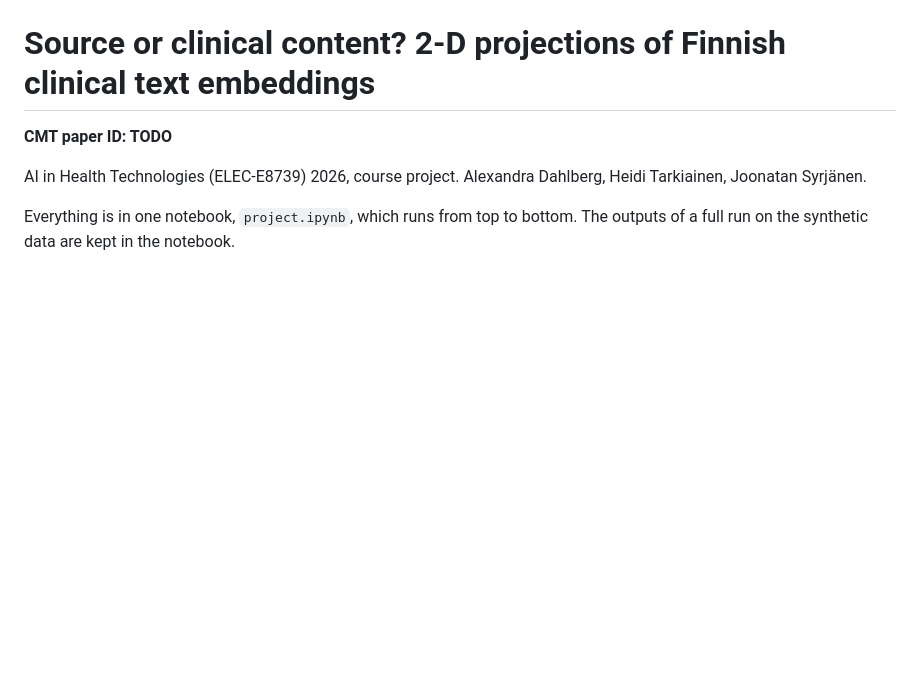
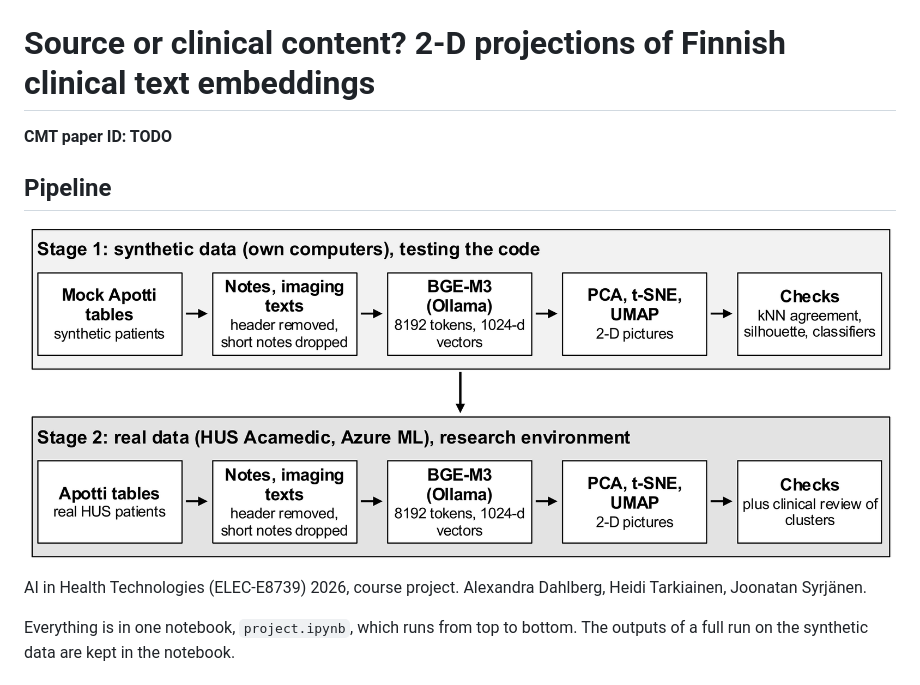
Before and after one commit to joonatansyrjanen/finnish-clinical-note-embeddings, a Markdown page: README.md, the part around the change. Drawn GitHub-style; pictures changed too: figures/pipeline.png (added); blank space fills up the shorter version.

Commit message:
Readme added pipeline figure

```diff
--- a/README.md
+++ b/README.md
@@ -1,6 +1,10 @@
 # Source or clinical content? 2-D projections of Finnish clinical text embeddings
 
 **CMT paper ID: TODO**
+
+## Pipeline
+
+![Study pipeline](figures/pipeline.png)
 
 AI in Health Technologies (ELEC-E8739) 2026, course project.
 Alexandra Dahlberg, Heidi Tarkiainen, Joonatan Syrjänen.
```
